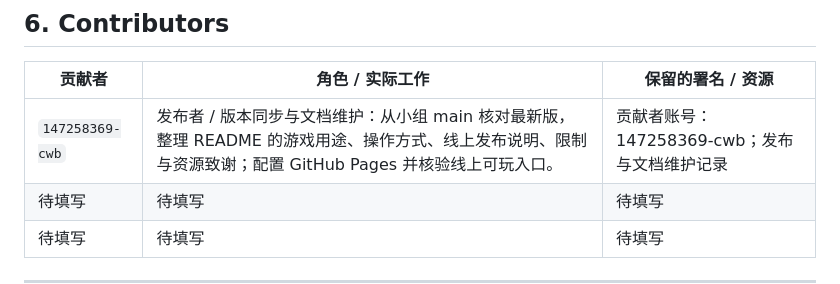
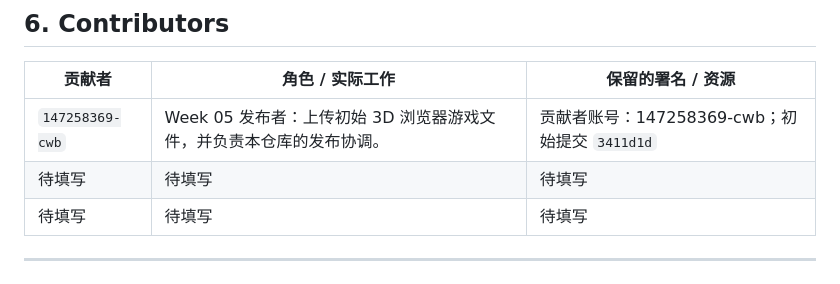
Before and after one commit to 147258369-cwb/starfall-salvage-w05, a Markdown page: README.md, the part around the change. GitHub-like rendering.

Commit message:
docs: correct contributor record to verified work

```diff
--- a/README.md
+++ b/README.md
@@ -235,7 +235,7 @@ python tools/package_submission.py
 
 | 贡献者             | 角色 / 实际工作 | 保留的署名 / 资源 |
 | --------------- | --------- | ---------- |
-| `147258369-cwb` | 发布者 / 版本同步与文档维护：从小组 main 核对最新版，整理 README 的游戏用途、操作方式、线上发布说明、限制与资源致谢；配置 GitHub Pages 并核验线上可玩入口。 | 贡献者账号：147258369-cwb；发布与文档维护记录 |
+| `147258369-cwb` | Week 05 发布者：上传初始 3D 浏览器游戏文件，并负责本仓库的发布协调。 | 贡献者账号：147258369-cwb；初始提交 `3411d1d` |
 | 待填写             | 待填写       | 待填写        |
 | 待填写             | 待填写       | 待填写        |
 
```
